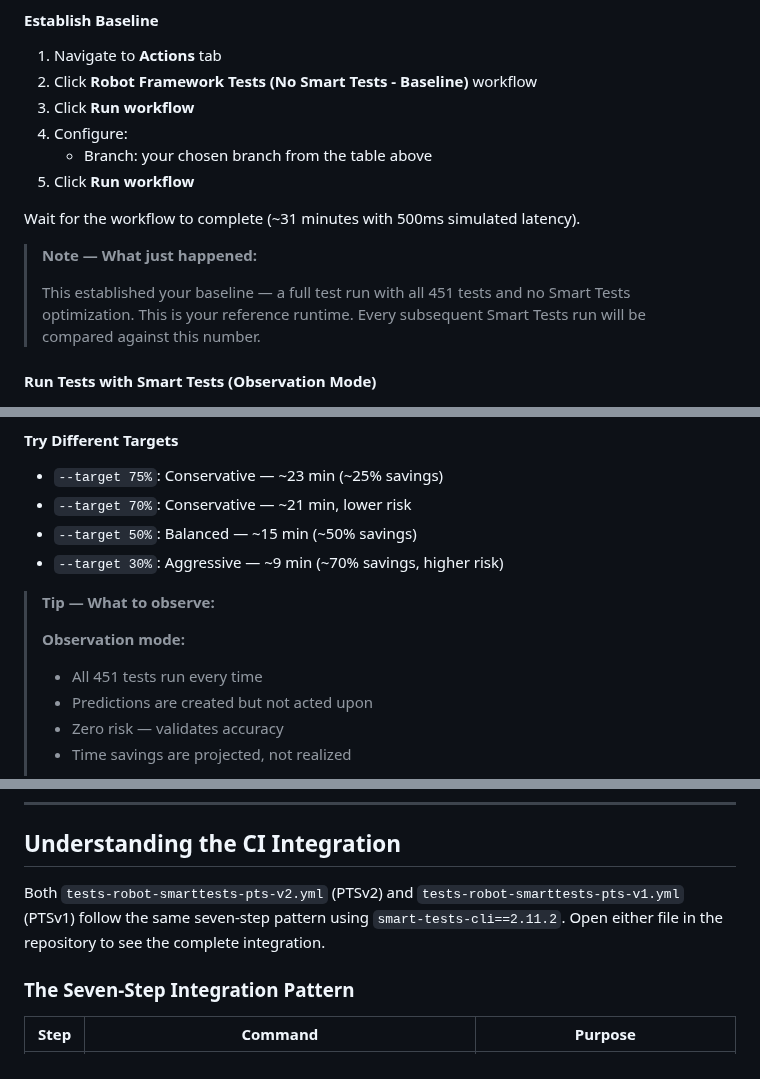
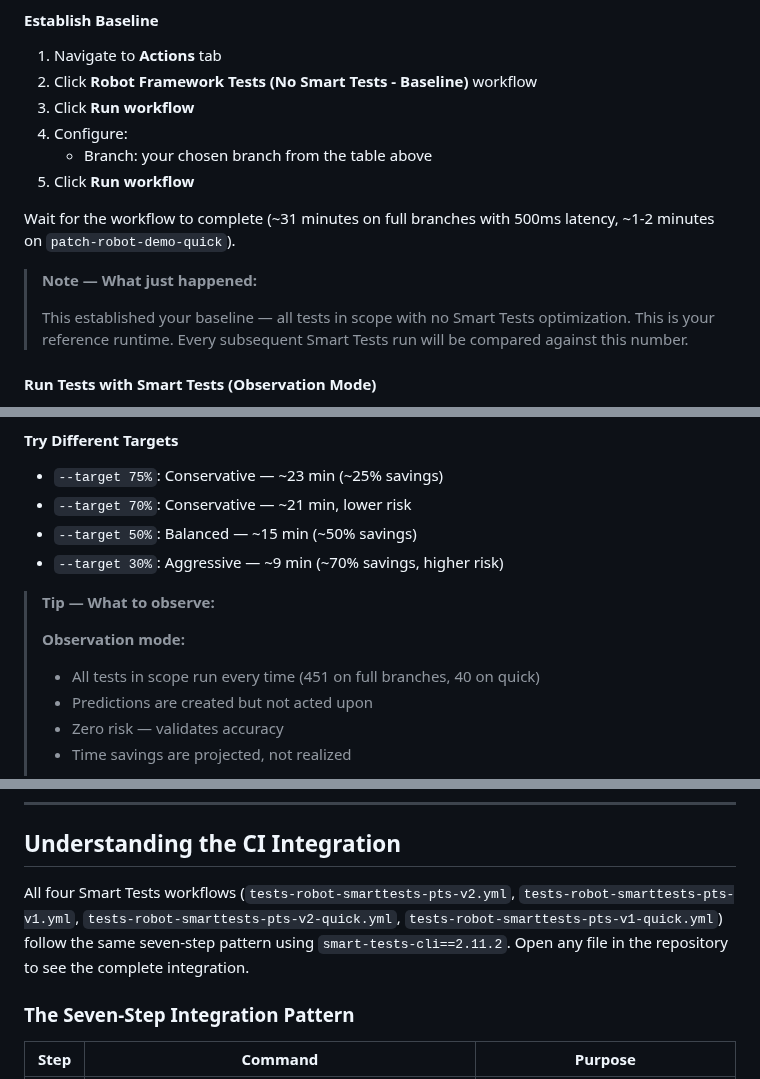
Before and after one commit to dnarlakanti-IN-297/smart-tests-robot-demo-standalone, a Markdown page: ISP_SMART_TESTS_ROBOT.md, 3 parts joined by grey strips. Rendered like a GitHub page.

Commit message:
Sync ISP_SMART_TESTS_ROBOT.md from main
Co-Authored-By: Claude Sonnet 4.6 <noreply@anthropic.com>

```diff
--- a/ISP_SMART_TESTS_ROBOT.md
+++ b/ISP_SMART_TESTS_ROBOT.md
@@ -307,11 +307,11 @@ The demo workflows are pre-configured to trigger on these branches. You can also
    - Branch: your chosen branch from the table above
 5. Click **Run workflow**
 
-Wait for the workflow to complete (~31 minutes with 500ms simulated latency).
+Wait for the workflow to complete (~31 minutes on full branches with 500ms latency, ~1-2 minutes on `patch-robot-demo-quick`).
 
 > **Note — What just happened:**
 >
-> This established your baseline — a full test run with all 451 tests and no Smart Tests optimization. This is your reference runtime. Every subsequent Smart Tests run will be compared against this number.
+> This established your baseline — all tests in scope with no Smart Tests optimization. This is your reference runtime. Every subsequent Smart Tests run will be compared against this number.
 
 #### Run Tests with Smart Tests (Observation Mode)
 
@@ -452,7 +452,7 @@ Smart Tests offers three types of optimization targets, each suited for differen
 > **Tip — What to observe:**
 >
 > **Observation mode:**
-> - All 451 tests run every time
+> - All tests in scope run every time (451 on full branches, 40 on quick)
 > - Predictions are created but not acted upon
 > - Zero risk — validates accuracy
 > - Time savings are projected, not realized
@@ -485,7 +485,7 @@ You've completed:
 
 ## Understanding the CI Integration
 
-Both `tests-robot-smarttests-pts-v2.yml` (PTSv2) and `tests-robot-smarttests-pts-v1.yml` (PTSv1) follow the same seven-step pattern using `smart-tests-cli==2.11.2`. Open either file in the repository to see the complete integration.
+All four Smart Tests workflows (`tests-robot-smarttests-pts-v2.yml`, `tests-robot-smarttests-pts-v1.yml`, `tests-robot-smarttests-pts-v2-quick.yml`, `tests-robot-smarttests-pts-v1-quick.yml`) follow the same seven-step pattern using `smart-tests-cli==2.11.2`. Open any file in the repository to see the complete integration.
 
 ### The Seven-Step Integration Pattern
 
```
Also changed, not shown: other parts of ISP_SMART_TESTS_ROBOT.md (+1 -1 lines).
